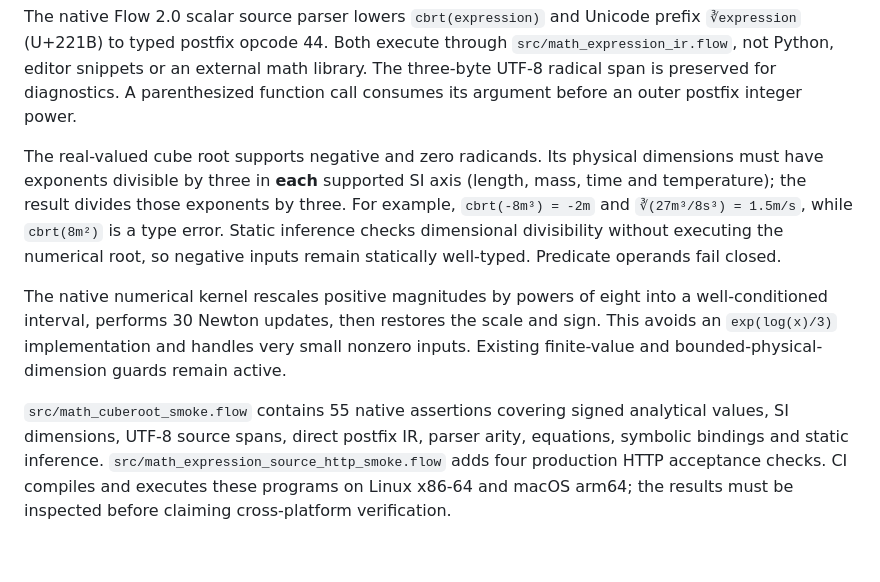
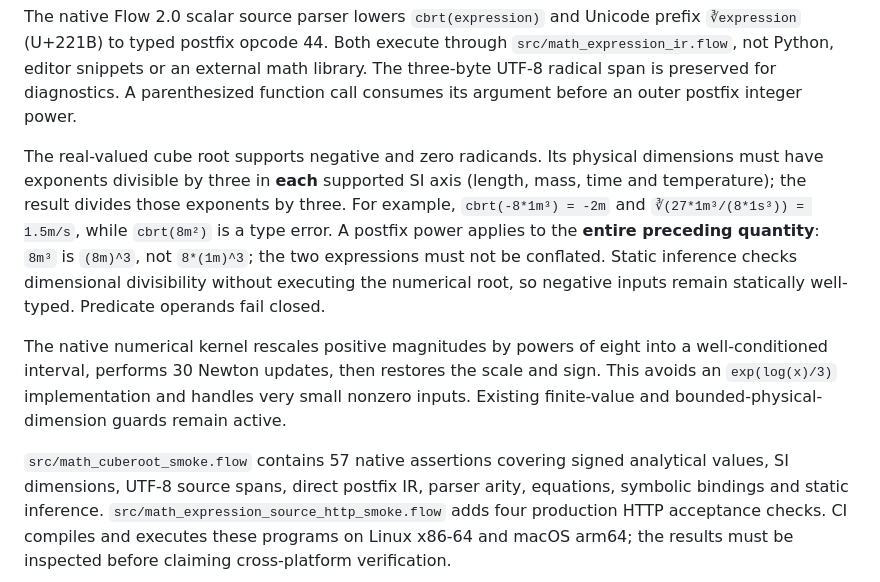
Before and after one commit to godofecht/FlowStudio, a Markdown page: docs/NATIVE_MATH_IR.md, the part around the change. GitHub-like rendering; blank space fills up the shorter version.

Commit message:
docs(math): clarify numeric quantity exponent precedence and cubic-unit examples

```diff
--- a/docs/NATIVE_MATH_IR.md
+++ b/docs/NATIVE_MATH_IR.md
@@ -485,8 +485,10 @@ The real-valued cube root supports negative and zero radicands. Its
 physical dimensions must have exponents divisible by three in **each**
 supported SI axis (length, mass, time and temperature); the result
 divides those exponents by three. For example,
-`cbrt(-8m³) = -2m` and `∛(27m³/8s³) = 1.5m/s`, while
-`cbrt(8m²)` is a type error. Static inference checks dimensional
+`cbrt(-8*1m³) = -2m` and `∛(27*1m³/(8*1s³)) = 1.5m/s`, while
+`cbrt(8m²)` is a type error.
+A postfix power applies to the **entire preceding quantity**: `8m³` is
+`(8m)^3`, not `8*(1m)^3`; the two expressions must not be conflated. Static inference checks dimensional
 divisibility without executing the numerical root, so negative inputs
 remain statically well-typed. Predicate operands fail closed.
 
@@ -496,7 +498,7 @@ then restores the scale and sign. This avoids an `exp(log(x)/3)`
 implementation and handles very small nonzero inputs. Existing
 finite-value and bounded-physical-dimension guards remain active.
 
-`src/math_cuberoot_smoke.flow` contains 55 native assertions covering
+`src/math_cuberoot_smoke.flow` contains 57 native assertions covering
 signed analytical values, SI dimensions, UTF-8 source spans, direct
 postfix IR, parser arity, equations, symbolic bindings and static
 inference. `src/math_expression_source_http_smoke.flow` adds four
```
